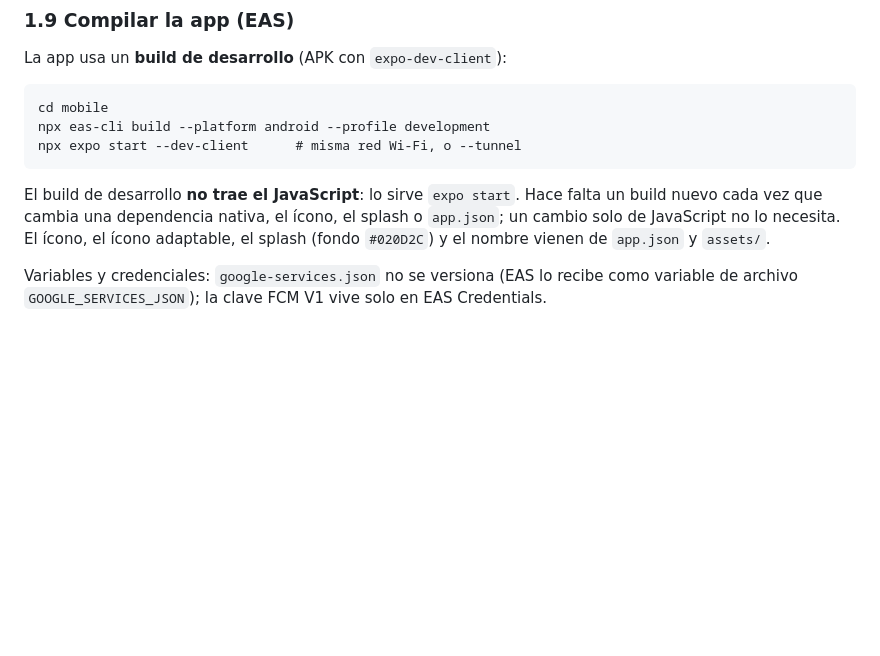
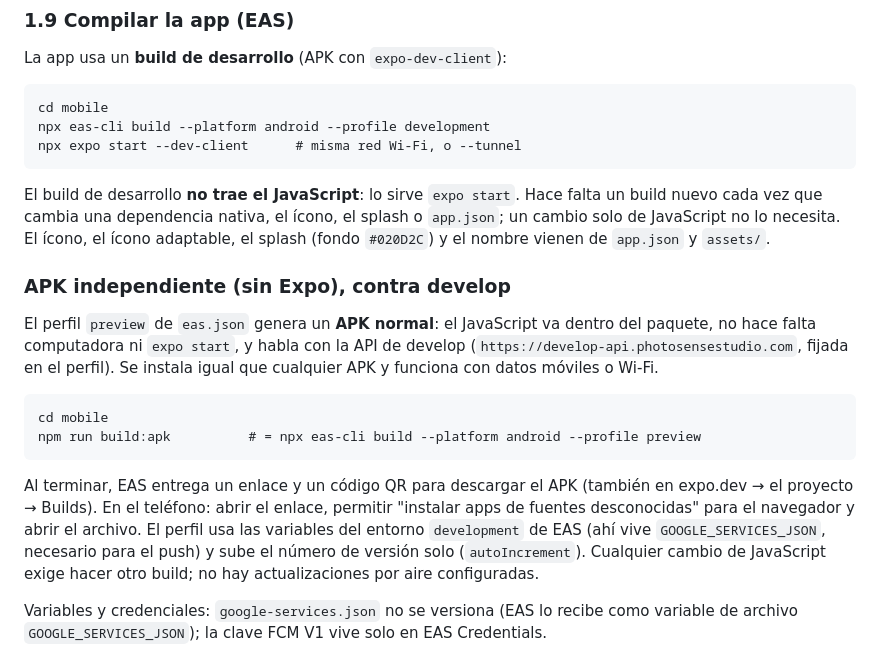
Before and after one commit to gramirez29/PhotoStudio, a Markdown page: docs/manual/A6-Clientes.md, the part around the change. Rendered like a GitHub page; blank space fills up the shorter version.

Commit message:
docs: how to build the standalone APK
Co-Authored-By: Claude Sonnet 5.5 <noreply@anthropic.com>

````diff
--- a/docs/manual/A6-Clientes.md
+++ b/docs/manual/A6-Clientes.md
@@ -69,6 +69,16 @@ npx expo start --dev-client      # misma red Wi-Fi, o --tunnel
 
 El build de desarrollo **no trae el JavaScript**: lo sirve `expo start`. Hace falta un build nuevo cada vez que cambia una dependencia nativa, el ícono, el splash o `app.json`; un cambio solo de JavaScript no lo necesita. El ícono, el ícono adaptable, el splash (fondo `#020D2C`) y el nombre vienen de `app.json` y `assets/`.
 
+### APK independiente (sin Expo), contra develop
+El perfil `preview` de `eas.json` genera un **APK normal**: el JavaScript va dentro del paquete, no hace falta computadora ni `expo start`, y habla con la API de develop (`https://develop-api.photosensestudio.com`, fijada en el perfil). Se instala igual que cualquier APK y funciona con datos móviles o Wi-Fi.
+
+```
+cd mobile
+npm run build:apk          # = npx eas-cli build --platform android --profile preview
+```
+
+Al terminar, EAS entrega un enlace y un código QR para descargar el APK (también en expo.dev → el proyecto → Builds). En el teléfono: abrir el enlace, permitir "instalar apps de fuentes desconocidas" para el navegador y abrir el archivo. El perfil usa las variables del entorno `development` de EAS (ahí vive `GOOGLE_SERVICES_JSON`, necesario para el push) y sube el número de versión solo (`autoIncrement`). Cualquier cambio de JavaScript exige hacer otro build; no hay actualizaciones por aire configuradas.
+
 Variables y credenciales: `google-services.json` no se versiona (EAS lo recibe como variable de archivo `GOOGLE_SERVICES_JSON`); la clave FCM V1 vive solo en EAS Credentials.
 
 En un teléfono físico durante el desarrollo, `EXPO_PUBLIC_API_URL` usa la IP de la computadora en la red local, y hace falta una regla de firewall de entrada para TCP 8080 limitada a la subred local.
````
